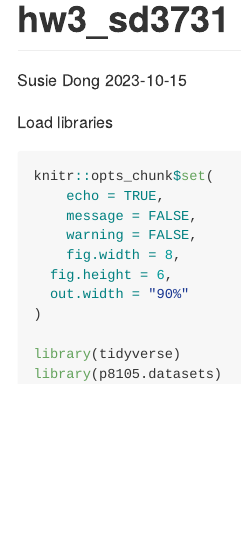
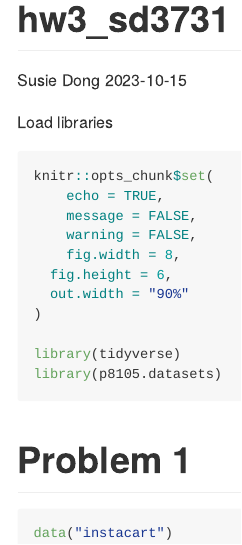
Before and after one commit to ouedug/p8105_hw3_sd3731, an R Markdown document (hw3_sd3731.Rmd): the page in a window 1100 px wide, from its top. Rendered offline with R 4.5, knitr and Pandoc, with nearby package versions.

Commit message:
Start problem 1

````diff
--- a/hw3_sd3731.Rmd
+++ b/hw3_sd3731.Rmd
@@ -20,3 +20,8 @@ knitr::opts_chunk$set(
 library(tidyverse)
 library(p8105.datasets)
 ```
+# Problem 1
+
+```{r loading dataset}
+data("instacart")
+```
````
